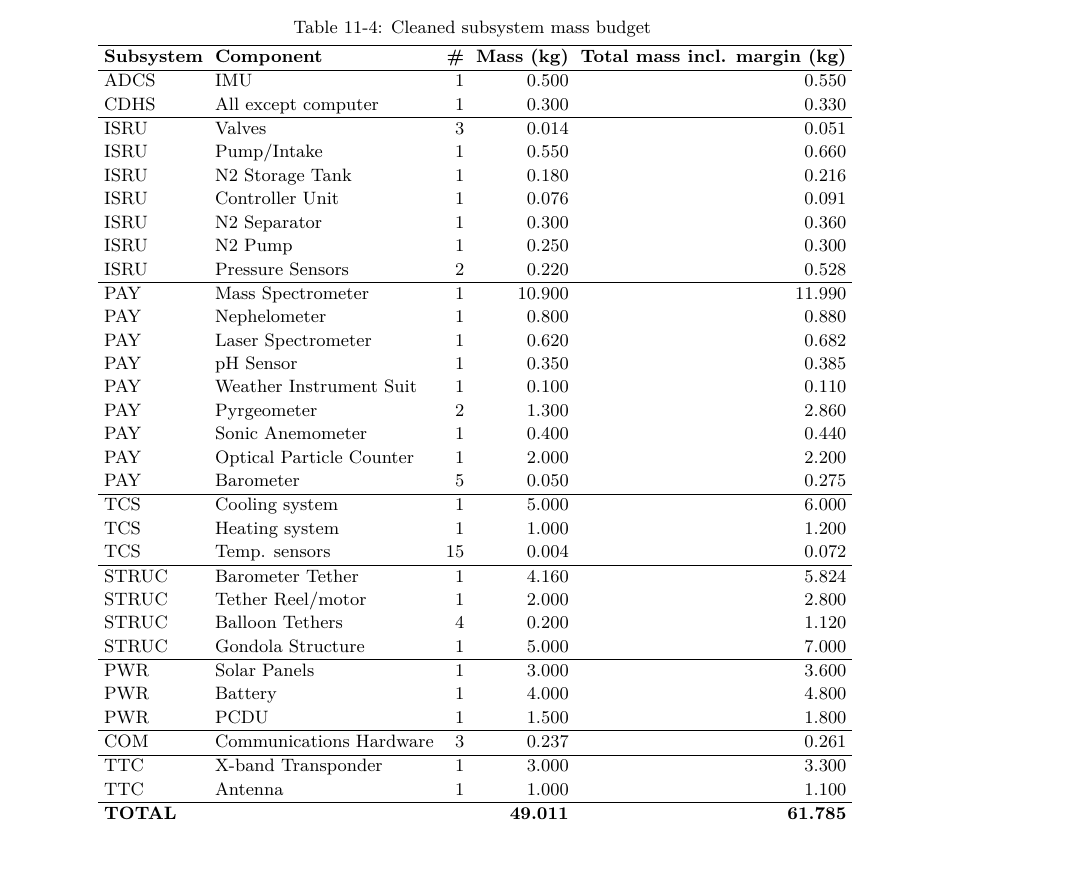
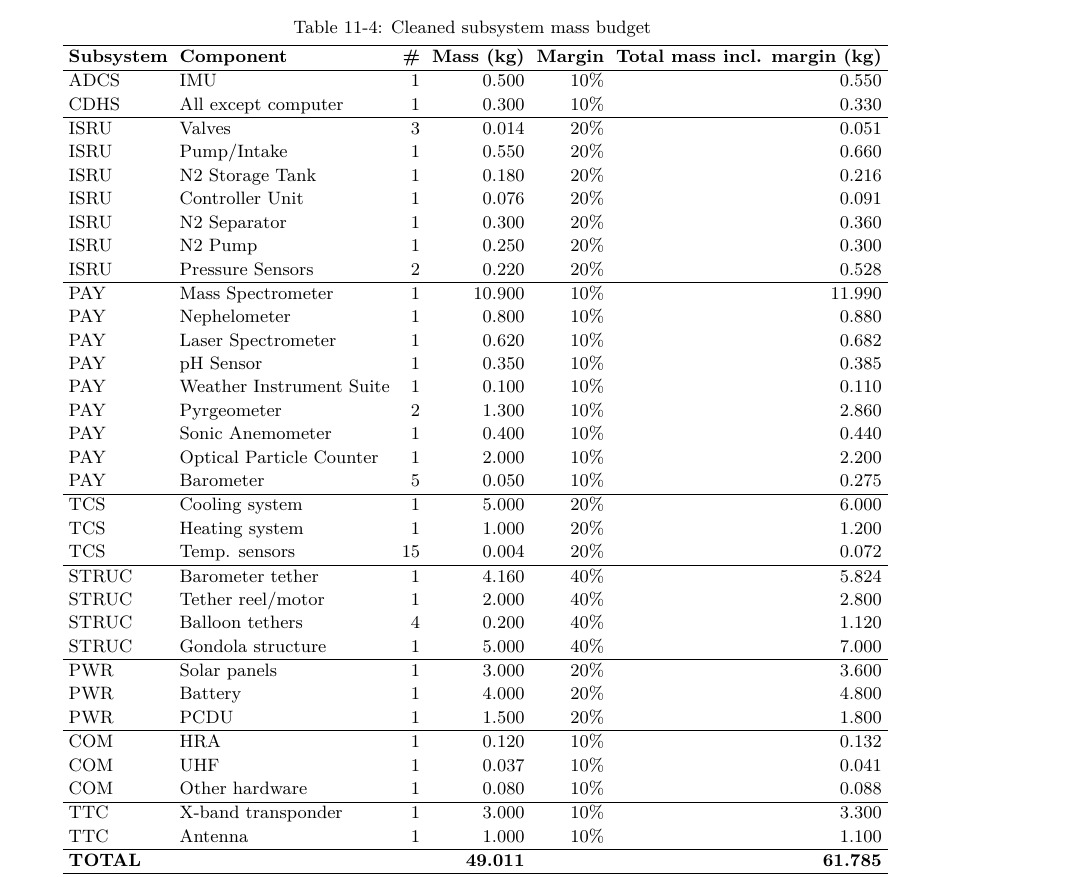
Before and after one commit to Tweunis/DSE_Group_02_Midterm_Report, a LaTeX thesis (main.tex, which reads Chapters/Chapter_Structures.tex): part of page 64 of 101, cut so that both start at the same text, the shorter picture padded with empty space. Compiled offline with pdfLaTeX.

Commit message:
Updates from Overleaf

```diff
--- a/Chapters/Chapter_Structures.tex
+++ b/Chapters/Chapter_Structures.tex
@@ -128,66 +128,68 @@ Thermal compatibility & Material and coating selection based on environmental co
 \section{Mass Budget}
 Now that all components have been selected regarding every subsystem, a preliminary mass budget can be made to estimate the total mass. In this analysis, all components were considered, including a margin to account for uncertainties. These margins were based on the maturity, level of confidence and potential design changes of each system. The mass budget overview is given in \autoref{tab:mass_budget}.
 
-\begin{longtable}{llrrr}
+\begin{longtable}{llrrrr}
 \caption{Cleaned subsystem mass budget} \\
 \hline
-\textbf{Subsystem} & \textbf{Component} & \textbf{\#} & \textbf{Mass (kg)} & \textbf{Total mass incl. margin (kg)} \\
+\textbf{Subsystem} & \textbf{Component} & \textbf{\#} & \textbf{Mass (kg)} & \textbf{Margin} & \textbf{Total mass incl. margin (kg)} \\
 \hline
 \endfirsthead
 
 \hline
-\textbf{Subsystem} & \textbf{Component} & \textbf{\#} & \textbf{Mass (kg)} & \textbf{Total mass incl. margin (kg)} \\
+\textbf{Subsystem} & \textbf{Component} & \textbf{\#} & \textbf{Mass (kg)} & \textbf{Margin} & \textbf{Total mass (kg)} \\
 \hline
 \endhead
 
-ADCS & IMU & 1 & 0.500 & 0.550 \\
-CDHS & All except computer & 1 & 0.300 & 0.330 \\
+ADCS & IMU & 1 & 0.500 & 10\% & 0.550 \\
+CDHS & All except computer & 1 & 0.300 & 10\% & 0.330 \\
 \hline
 
-ISRU & Valves & 3 & 0.014 & 0.051 \\
-ISRU & Pump/Intake & 1 & 0.550 & 0.660 \\
-ISRU & N2 Storage Tank & 1 & 0.180 & 0.216 \\
-ISRU & Controller Unit & 1 & 0.076 & 0.091 \\
-ISRU & N2 Separator & 1 & 0.300 & 0.360 \\
-ISRU & N2 Pump & 1 & 0.250 & 0.300 \\
-ISRU & Pressure Sensors & 2 & 0.220 & 0.528 \\
+ISRU & Valves & 3 & 0.014 & 20\% & 0.051 \\
+ISRU & Pump/Intake & 1 & 0.550 & 20\% & 0.660 \\
+ISRU & N2 Storage Tank & 1 & 0.180 & 20\% & 0.216 \\
+ISRU & Controller Unit & 1 & 0.076 & 20\% & 0.091 \\
+ISRU & N2 Separator & 1 & 0.300 & 20\% & 0.360 \\
+ISRU & N2 Pump & 1 & 0.250 & 20\% & 0.300 \\
+ISRU & Pressure Sensors & 2 & 0.220 & 20\% & 0.528 \\
 \hline
 
-PAY & Mass Spectrometer & 1 & 10.900 & 11.990 \\
-PAY & Nephelometer & 1 & 0.800 & 0.880 \\
-PAY & Laser Spectrometer & 1 & 0.620 & 0.682 \\
-PAY & pH Sensor & 1 & 0.350 & 0.385 \\
-PAY & Weather Instrument Suit & 1 & 0.100 & 0.110 \\
-PAY & Pyrgeometer & 2 & 1.300 & 2.860 \\
-PAY & Sonic Anemometer & 1 & 0.400 & 0.440 \\
-PAY & Optical Particle Counter & 1 & 2.000 & 2.200 \\
-PAY & Barometer & 5 & 0.050 & 0.275 \\
+PAY & Mass Spectrometer & 1 & 10.900 & 10\% & 11.990 \\
+PAY & Nephelometer & 1 & 0.800 & 10\% & 0.880 \\
+PAY & Laser Spectrometer & 1 & 0.620 & 10\% & 0.682 \\
+PAY & pH Sensor & 1 & 0.350 & 10\% & 0.385 \\
+PAY & Weather Instrument Suite & 1 & 0.100 & 10\% & 0.110 \\
+PAY & Pyrgeometer & 2 & 1.300 & 10\% & 2.860 \\
+PAY & Sonic Anemometer & 1 & 0.400 & 10\% & 0.440 \\
+PAY & Optical Particle Counter & 1 & 2.000 & 10\% & 2.200 \\
+PAY & Barometer & 5 & 0.050 & 10\% & 0.275 \\
 \hline
 
-TCS & Cooling system & 1 & 5.000 & 6.000 \\
-TCS & Heating system & 1 & 1.000 & 1.200 \\
-TCS & Temp. sensors & 15 & 0.004 & 0.072 \\
+TCS & Cooling system & 1 & 5.000 & 20\% & 6.000 \\
+TCS & Heating system & 1 & 1.000 & 20\% & 1.200 \\
+TCS & Temp. sensors & 15 & 0.004 & 20\% & 0.072 \\
 \hline
 
-STRUC & Barometer Tether & 1 & 4.160 & 5.824 \\
-STRUC & Tether Reel/motor & 1 & 2.000 & 2.800 \\
-STRUC & Balloon Tethers & 4 & 0.200 & 1.120 \\
-STRUC & Gondola Structure & 1 & 5.000 & 7.000 \\
+STRUC & Barometer tether & 1 & 4.160 & 40\% & 5.824 \\
+STRUC & Tether reel/motor & 1 & 2.000 & 40\% & 2.800 \\
+STRUC & Balloon tethers & 4 & 0.200 & 40\% & 1.120 \\
+STRUC & Gondola structure & 1 & 5.000 & 40\% & 7.000 \\
 \hline
 
-PWR & Solar Panels & 1 & 3.000 & 3.600 \\
-PWR & Battery & 1 & 4.000 & 4.800 \\
-PWR & PCDU & 1 & 1.500 & 1.800 \\
+PWR & Solar panels & 1 & 3.000 & 20\% & 3.600 \\
+PWR & Battery & 1 & 4.000 & 20\% & 4.800 \\
+PWR & PCDU & 1 & 1.500 & 20\% & 1.800 \\
 \hline
 
-COM & Communications Hardware & 3 & 0.237 & 0.261 \\
+COM & HRA & 1 & 0.120 & 10\% & 0.132 \\
+COM & UHF & 1 & 0.037 & 10\% & 0.041 \\
+COM & Other hardware & 1 & 0.080 & 10\% & 0.088 \\
 \hline
 
-TTC & X-band Transponder & 1 & 3.000 & 3.300 \\
-TTC & Antenna & 1 & 1.000 & 1.100 \\
+TTC & X-band transponder & 1 & 3.000 & 10\% & 3.300 \\
+TTC & Antenna & 1 & 1.000 & 10\% & 1.100 \\
 \hline
 
-\textbf{TOTAL} &  &  & \textbf{49.011} & \textbf{61.785} \\
+\textbf{TOTAL} &  &  & \textbf{49.011} &  & \textbf{61.785} \\
 \hline
 \end{longtable}
 
```
Also changed, not shown: Chapters/Chapter_N2.tex (+1 -1 lines).
